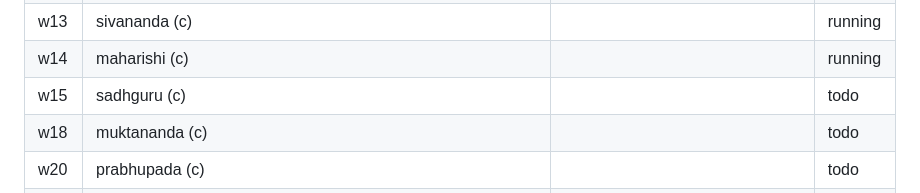
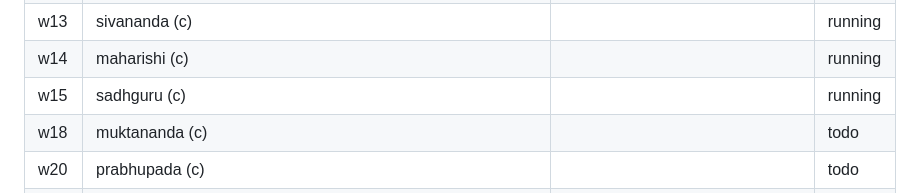
Before and after one commit to sanzgiri/mystics-book, a Markdown page: docs/QUEUE.md, the part around the change. Drawn GitHub-style.

Commit message:
queue update
Co-Authored-By: Claude Sonnet 5.5 <noreply@anthropic.com>
Claude-Session: https://claude.ai/code/session_01B9rfP8PfVhLcbjZyDLeDix

```diff
--- a/docs/QUEUE.md
+++ b/docs/QUEUE.md
@@ -33,7 +33,7 @@ Status: todo / running / written / checked / merged.
 | w12 | yogananda (c) | | merged |
 | w13 | sivananda (c) | | running |
 | w14 | maharishi (c) | | running |
-| w15 | sadhguru (c) | | todo |
+| w15 | sadhguru (c) | | running |
 | w18 | muktananda (c) | | todo |
 | w20 | prabhupada (c) | | todo |
 | w21 | amma (c) | | todo |
```
